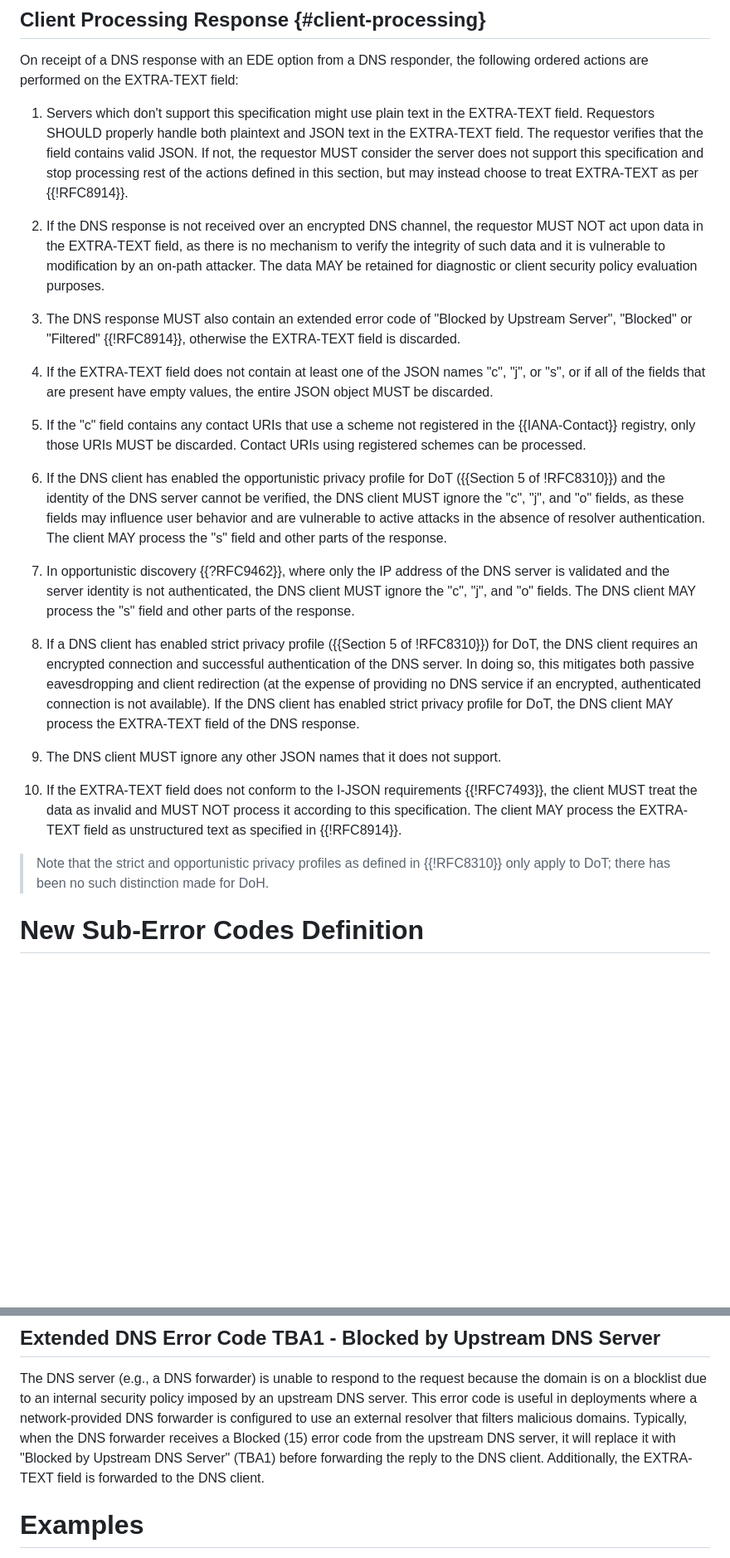
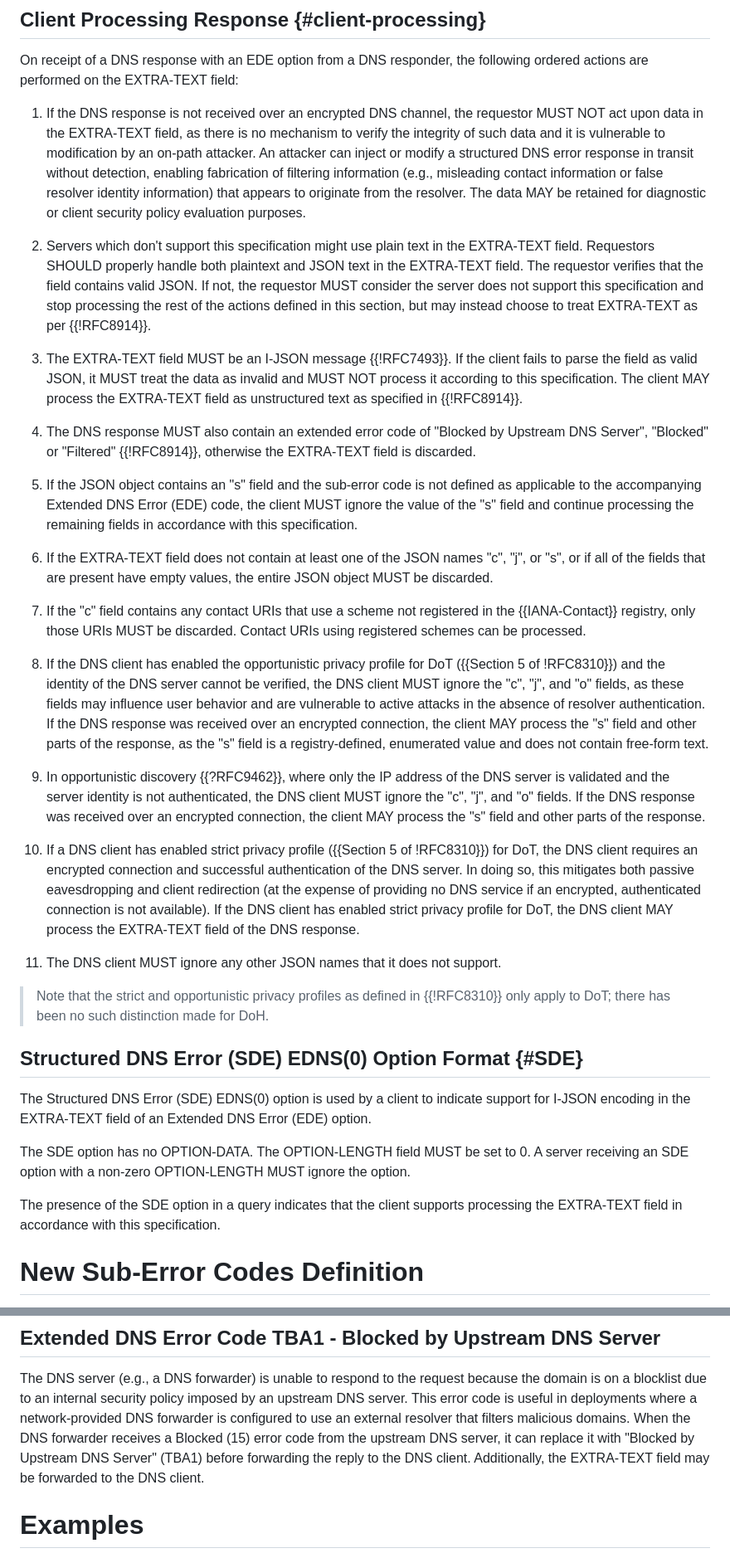
Before and after one commit to ietf-wg-dnsop/draft-ietf-dnsop-structured-dns-error, a Markdown page: draft-ietf-dnsop-structured-dns-error.md, 2 parts joined by grey strips. Shown at 83% size. GitHub-like rendering; blank space fills up the shorter version.

Commit message:
Address comments from Mark

```diff
--- a/draft-ietf-dnsop-structured-dns-error.md
+++ b/draft-ietf-dnsop-structured-dns-error.md
@@ -393,45 +392,63 @@ On receipt of a DNS response with an EDE option from a
 DNS responder, the following ordered actions are performed on the EXTRA-TEXT
 field:
 
-1. Servers which don't support this specification might use plain text
+1. If the DNS response is not received over an encrypted DNS channel, the
+   requestor MUST NOT act upon data in the EXTRA-TEXT field, as there is no
+   mechanism to verify the integrity of such data and it is vulnerable to
+   modification by an on-path attacker. An attacker can inject or
+   modify a structured DNS error response in transit without detection,
+   enabling fabrication of filtering information (e.g., misleading contact
+   information or false resolver identity information) that appears to
+   originate from the resolver. The data MAY be retained for diagnostic or
+   client security policy evaluation purposes.
+
+2. Servers which don't support this specification might use plain text
    in the EXTRA-TEXT field. Requestors SHOULD properly handle
    both plaintext and JSON text in the EXTRA-TEXT field. The requestor verifies that
    the field contains valid JSON. If not, the requestor MUST consider
    the server does not support this specification and stop processing
-   rest of the actions defined in this section, but may instead choose
+   the rest of the actions defined in this section, but may instead choose
    to treat EXTRA-TEXT as per {{!RFC8914}}.
 
-2. If the DNS response is not received over an encrypted DNS channel, the
-   requestor MUST NOT act upon data in the EXTRA-TEXT field, as there is no
-   mechanism to verify the integrity of such data and it is vulnerable to
-   modification by an on-path attacker. The data MAY be retained for
-   diagnostic or client security policy evaluation purposes.
+3. The EXTRA-TEXT field MUST be an I-JSON message {{!RFC7493}}. If the client fails
+   to parse the field as valid JSON, it MUST treat the data as invalid and
+   MUST NOT process it according to this specification.  The client MAY process
+   the EXTRA-TEXT field as unstructured text as specified in {{!RFC8914}}.
 
-3. The DNS response MUST also contain an extended error code of
-   "Blocked by Upstream Server", "Blocked" or "Filtered" {{!RFC8914}}, otherwise
+4. The DNS response MUST also contain an extended error code of
+   "Blocked by Upstream DNS Server", "Blocked" or "Filtered" {{!RFC8914}}, otherwise
    the EXTRA-TEXT field is discarded.
 
-4. If the EXTRA-TEXT field does not contain at least one of the JSON
+5. If the JSON object contains an "s" field and the sub-error code
+   is not defined as applicable to the accompanying Extended DNS Error
+   (EDE) code, the client MUST ignore the value of the "s" field
+   and continue processing the remaining fields in accordance with this
+   specification.
+
+6. If the EXTRA-TEXT field does not contain at least one of the JSON
    names "c", "j", or "s", or if all of the fields that are present have
    empty values, the entire JSON object MUST be discarded.
 
-5. If the "c" field contains any contact URIs that use a scheme not registered
+7. If the "c" field contains any contact URIs that use a scheme not registered
    in the {{IANA-Contact}} registry, only those URIs MUST be discarded. Contact
    URIs using registered schemes can be processed.
 
-6. If the DNS client has enabled the opportunistic privacy profile for DoT
+8. If the DNS client has enabled the opportunistic privacy profile for DoT
    ({{Section 5 of !RFC8310}}) and the identity of the DNS server cannot be
    verified, the DNS client MUST ignore the "c", "j", and "o" fields, as
    these fields may influence user behavior and are vulnerable to active
-   attacks in the absence of resolver authentication. The client MAY
-   process the "s" field and other parts of the response.
+   attacks in the absence of resolver authentication. If the DNS response was
+   received over an encrypted connection, the client MAY process the "s" field
+   and other parts of the response, as the "s" field is a registry-defined,
+   enumerated value and does not contain free-form text.
 
-7. In opportunistic discovery {{?RFC9462}}, where only the IP address of the
-    DNS server is validated and the server identity is not authenticated,
-    the DNS client MUST ignore the "c", "j", and "o" fields.
-    The DNS client MAY process the "s" field and other parts of the response.
+9. In opportunistic discovery {{?RFC9462}}, where only the IP address of the
+   DNS server is validated and the server identity is not authenticated,
+   the DNS client MUST ignore the "c", "j", and "o" fields.
+   If the DNS response was received over an encrypted connection, the client
+   MAY process the "s" field and other parts of the response.
 
-8. If a DNS client has enabled strict privacy profile ({{Section 5 of !RFC8310}}) for DoT, the DNS client
+10. If a DNS client has enabled strict privacy profile ({{Section 5 of !RFC8310}}) for DoT, the DNS client
     requires an encrypted connection
   and successful authentication of the DNS server. In doing so, this mitigates both
   passive eavesdropping and client redirection (at the expense of
@@ -440,15 +457,24 @@ field:
   profile for DoT, the DNS client MAY process the EXTRA-TEXT field of the
   DNS response.
 
-9. The DNS client MUST ignore any other JSON names that it does not support.
-
-10. If the EXTRA-TEXT field does not conform to the I-JSON requirements {{!RFC7493}},
-    the client MUST treat the data as invalid and MUST NOT process it according to this
-    specification. The client MAY process the EXTRA-TEXT field as unstructured text
-    as specified in {{!RFC8914}}.
+11. The DNS client MUST ignore any other JSON names that it does not support.
 
 > Note that the strict and opportunistic privacy profiles as defined in {{!RFC8310}} only apply to DoT; there has been
 no such distinction made for DoH.
+
+## Structured DNS Error (SDE) EDNS(0) Option Format {#SDE}
+
+The Structured DNS Error (SDE) EDNS(0) option is used by a client to
+indicate support for I-JSON encoding in the EXTRA-TEXT field of an
+Extended DNS Error (EDE) option.
+
+The SDE option has no OPTION-DATA. The OPTION-LENGTH field MUST
+be set to 0. A server receiving an SDE option with a non-zero
+OPTION-LENGTH MUST ignore the option.
+
+The presence of the SDE option in a query indicates that the client
+supports processing the EXTRA-TEXT field in accordance with this
+specification.
 
 # New Sub-Error Codes Definition
 
@@ -503,7 +529,11 @@ because the domain is on a blocklist due to an internal security policy
 imposed by an upstream DNS server. This error code
 is useful in deployments where a network-provided DNS forwarder
 is configured to use an external resolver that filters malicious
-domains. Typically, when the DNS forwarder receives a Blocked (15) error code from the upstream DNS server, it will replace it with "Blocked by Upstream DNS Server" (TBA1) before forwarding the reply to the DNS client. Additionally, the EXTRA-TEXT field is forwarded to the DNS client.
+domains. When the DNS forwarder receives a Blocked (15) error code
+from the upstream DNS server, it can replace it with
+"Blocked by Upstream DNS Server" (TBA1) before forwarding
+the reply to the DNS client. Additionally, the EXTRA-TEXT field may
+be forwarded to the DNS client.
 
 # Examples
 
```
Also changed, not shown: other parts of draft-ietf-dnsop-structured-dns-error.md (+15 -14 lines).
